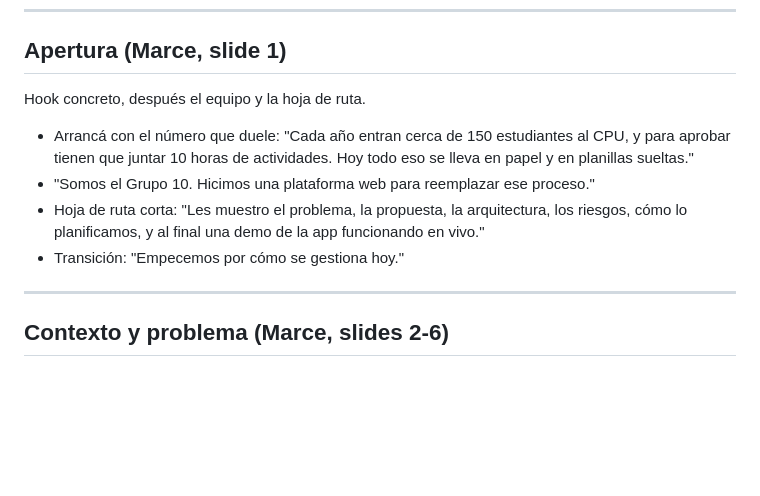
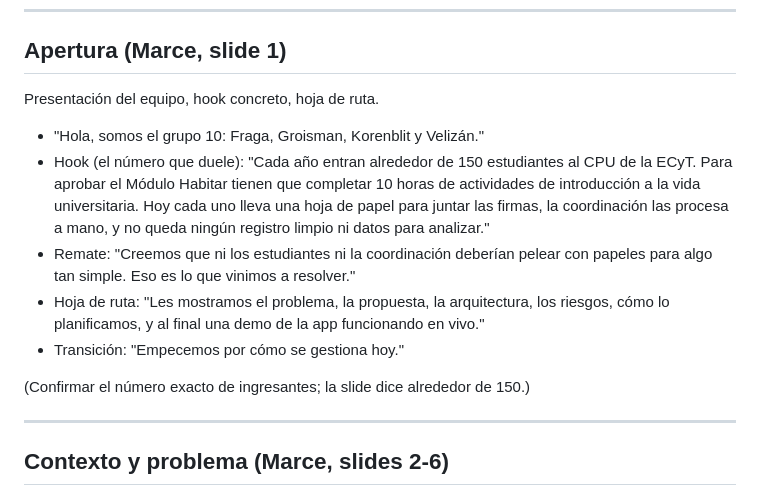
Before and after one commit to korentomas/habitar-cpu-mvp, a Markdown page: docs/Guion_presentacion.md, the part around the change. Drawn GitHub-style; blank space fills up the shorter version.

Commit message:
docs: guion, apertura pulida (equipo + hook concreto + remate)

```diff
--- a/docs/Guion_presentacion.md
+++ b/docs/Guion_presentacion.md
@@ -24,15 +24,20 @@ Total aprox 16 min + preguntas.
 
 ## Apertura (Marce, slide 1)
 
-Hook concreto, después el equipo y la hoja de ruta.
+Presentación del equipo, hook concreto, hoja de ruta.
 
-- Arrancá con el número que duele: "Cada año entran cerca de 150 estudiantes al CPU, y para
-  aprobar tienen que juntar 10 horas de actividades. Hoy todo eso se lleva en papel y en
-  planillas sueltas."
-- "Somos el Grupo 10. Hicimos una plataforma web para reemplazar ese proceso."
-- Hoja de ruta corta: "Les muestro el problema, la propuesta, la arquitectura, los riesgos,
-  cómo lo planificamos, y al final una demo de la app funcionando en vivo."
+- "Hola, somos el grupo 10: Fraga, Groisman, Korenblit y Velizán."
+- Hook (el número que duele): "Cada año entran alrededor de 150 estudiantes al CPU de la ECyT.
+  Para aprobar el Módulo Habitar tienen que completar 10 horas de actividades de introducción a
+  la vida universitaria. Hoy cada uno lleva una hoja de papel para juntar las firmas, la
+  coordinación las procesa a mano, y no queda ningún registro limpio ni datos para analizar."
+- Remate: "Creemos que ni los estudiantes ni la coordinación deberían pelear con papeles para
+  algo tan simple. Eso es lo que vinimos a resolver."
+- Hoja de ruta: "Les mostramos el problema, la propuesta, la arquitectura, los riesgos, cómo lo
+  planificamos, y al final una demo de la app funcionando en vivo."
 - Transición: "Empecemos por cómo se gestiona hoy."
+
+(Confirmar el número exacto de ingresantes; la slide dice alrededor de 150.)
 
 ---
 
```
